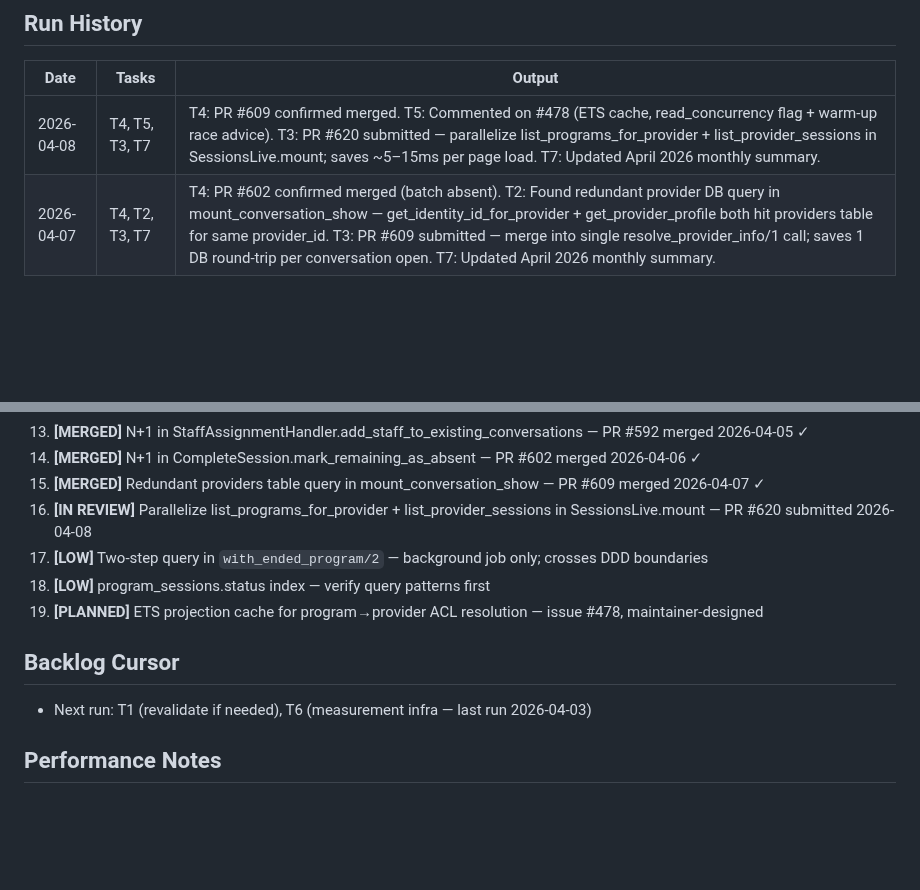
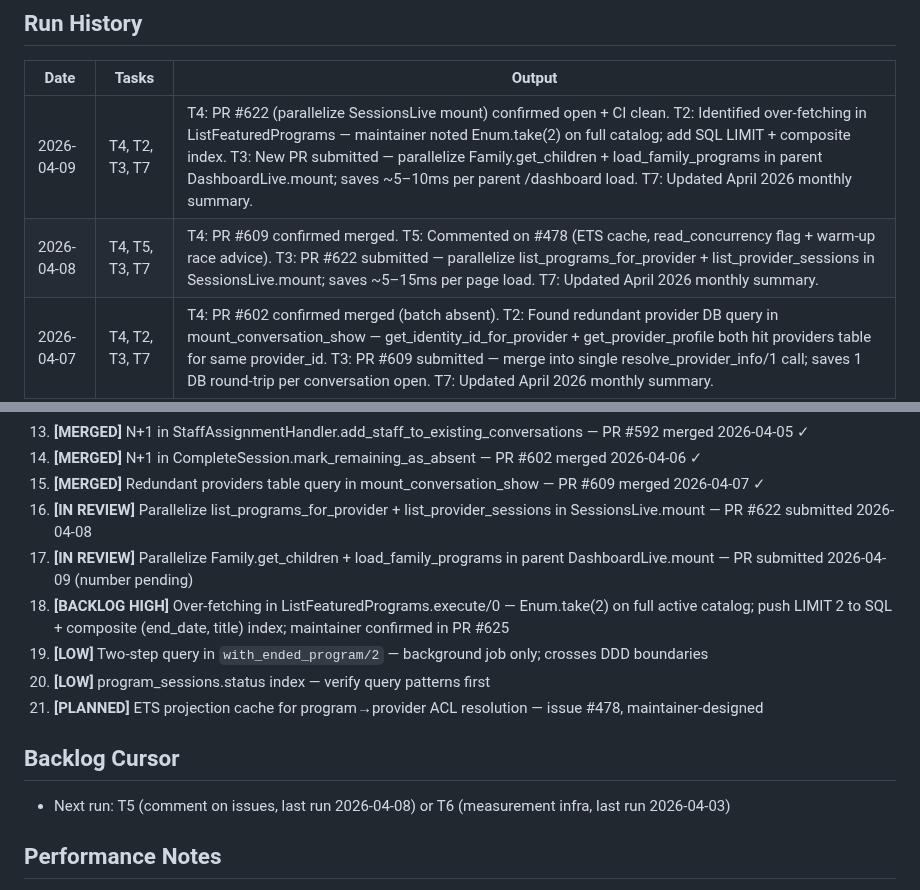
Before and after one commit to MaxPayne89/prime-youth, a Markdown page: state.md, 2 parts joined by grey strips. Rendered like a GitHub page; blank space fills up the shorter version.

Commit message:
Update repo memory from workflow run 24172072525

```diff
--- a/state.md
+++ b/state.md
@@ -15,7 +15,8 @@
 ## Run History
 | Date | Tasks | Output |
 |------|-------|--------|
-| 2026-04-08 | T4, T5, T3, T7 | T4: PR #609 confirmed merged. T5: Commented on #478 (ETS cache, read_concurrency flag + warm-up race advice). T3: PR #620 submitted — parallelize list_programs_for_provider + list_provider_sessions in SessionsLive.mount; saves ~5–15ms per page load. T7: Updated April 2026 monthly summary. |
+| 2026-04-09 | T4, T2, T3, T7 | T4: PR #622 (parallelize SessionsLive mount) confirmed open + CI clean. T2: Identified over-fetching in ListFeaturedPrograms — maintainer noted Enum.take(2) on full catalog; add SQL LIMIT + composite index. T3: New PR submitted — parallelize Family.get_children + load_family_programs in parent DashboardLive.mount; saves ~5–10ms per parent /dashboard load. T7: Updated April 2026 monthly summary. |
+| 2026-04-08 | T4, T5, T3, T7 | T4: PR #609 confirmed merged. T5: Commented on #478 (ETS cache, read_concurrency flag + warm-up race advice). T3: PR #622 submitted — parallelize list_programs_for_provider + list_provider_sessions in SessionsLive.mount; saves ~5–15ms per page load. T7: Updated April 2026 monthly summary. |
 | 2026-04-07 | T4, T2, T3, T7 | T4: PR #602 confirmed merged (batch absent). T2: Found redundant provider DB query in mount_conversation_show — get_identity_id_for_provider + get_provider_profile both hit providers table for same provider_id. T3: PR #609 submitted — merge into single resolve_provider_info/1 call; saves 1 DB round-trip per conversation open. T7: Updated April 2026 monthly summary. |
 | 2026-04-06 | T3, T7 | T3: Implemented N+1 fix for CompleteSession.mark_remaining_as_absent — new mark_absent_batch/1 callback + update_all impl; reduces 1+2N queries to 2 per session completion. PR submitted (merged as #602). T7: Updated April 2026 monthly summary. |
 | 2026-04-05 | T5, T2, T4, T7 | T4: PR #592 CI clean. T2: Identified N+1 in CompleteSession.mark_remaining_as_absent. T5: Commented on #515 with PubSub fan-out measurement guidance. T7: Updated April 2026 monthly summary. |
@@ -47,13 +48,15 @@
 13. **[MERGED]** N+1 in StaffAssignmentHandler.add_staff_to_existing_conversations — PR #592 merged 2026-04-05 ✓
 14. **[MERGED]** N+1 in CompleteSession.mark_remaining_as_absent — PR #602 merged 2026-04-06 ✓
 15. **[MERGED]** Redundant providers table query in mount_conversation_show — PR #609 merged 2026-04-07 ✓
-16. **[IN REVIEW]** Parallelize list_programs_for_provider + list_provider_sessions in SessionsLive.mount — PR #620 submitted 2026-04-08
-17. **[LOW]** Two-step query in `with_ended_program/2` — background job only; crosses DDD boundaries
-18. **[LOW]** program_sessions.status index — verify query patterns first
-19. **[PLANNED]** ETS projection cache for program→provider ACL resolution — issue #478, maintainer-designed
+16. **[IN REVIEW]** Parallelize list_programs_for_provider + list_provider_sessions in SessionsLive.mount — PR #622 submitted 2026-04-08
+17. **[IN REVIEW]** Parallelize Family.get_children + load_family_programs in parent DashboardLive.mount — PR submitted 2026-04-09 (number pending)
+18. **[BACKLOG HIGH]** Over-fetching in ListFeaturedPrograms.execute/0 — Enum.take(2) on full active catalog; push LIMIT 2 to SQL + composite (end_date, title) index; maintainer confirmed in PR #625
+19. **[LOW]** Two-step query in `with_ended_program/2` — background job only; crosses DDD boundaries
+20. **[LOW]** program_sessions.status index — verify query patterns first
+21. **[PLANNED]** ETS projection cache for program→provider ACL resolution — issue #478, maintainer-designed
 
 ## Backlog Cursor
-- Next run: T1 (revalidate if needed), T6 (measurement infra — last run 2026-04-03)
+- Next run: T5 (comment on issues, last run 2026-04-08) or T6 (measurement infra, last run 2026-04-03)
 
 ## Performance Notes
 - Phoenix app with OpenTelemetry + Honeycomb configured for production tracing
```
Also changed, not shown: other parts of state.md (+5 -5 lines).
